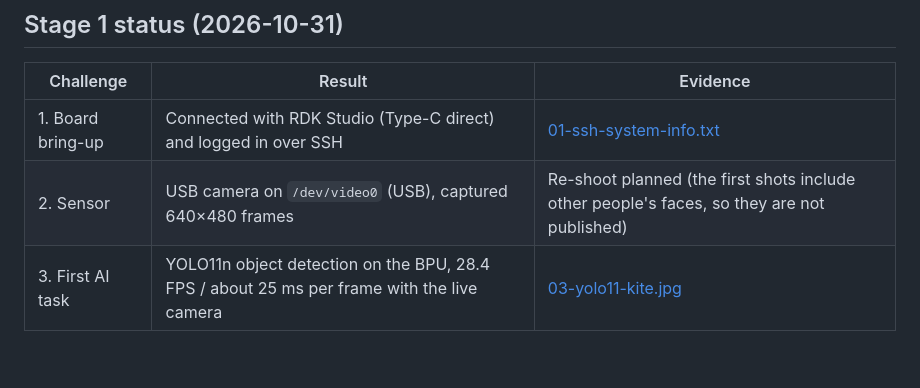
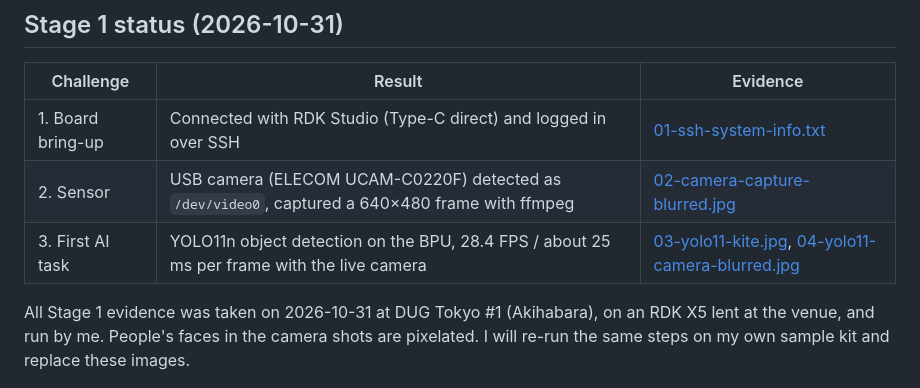
Before and after one commit to shoujiki-panman/rdk-x5-home-court-robot, a Markdown page: README.md, the part around one of its changes. Rendered like a GitHub page; blank space fills up the shorter version.

```diff
--- a/README.md
+++ b/README.md
@@ -15,7 +15,9 @@ This repository starts with Stage 1 (Ignite): board bring-up, a camera, and a fi
 | Challenge | Result | Evidence |
 | --- | --- | --- |
 | 1. Board bring-up | Connected with RDK Studio (Type-C direct) and logged in over SSH | [01-ssh-system-info.txt](evidence/01-ssh-system-info.txt) |
-| 2. Sensor | USB camera on `/dev/video0` (USB), captured 640×480 frames | Re-shoot planned (the first shots include other people's faces, so they are not published) |
-| 3. First AI task | YOLO11n object detection on the BPU, 28.4 FPS / about 25 ms per frame with the live camera | [03-yolo11-kite.jpg](evidence/03-yolo11-kite.jpg) |
+| 2. Sensor | USB camera (ELECOM UCAM-C0220F) detected as `/dev/video0`, captured a 640×480 frame with ffmpeg | [02-camera-capture-blurred.jpg](evidence/02-camera-capture-blurred.jpg) |
+| 3. First AI task | YOLO11n object detection on the BPU, 28.4 FPS / about 25 ms per frame with the live camera | [03-yolo11-kite.jpg](evidence/03-yolo11-kite.jpg), [04-yolo11-camera-blurred.jpg](evidence/04-yolo11-camera-blurred.jpg) |
+
+All Stage 1 evidence was taken on 2026-10-31 at DUG Tokyo #1 (Akihabara), on an RDK X5 lent at the venue, and run by me. People's faces in the camera shots are pixelated. I will re-run the same steps on my own sample kit and replace these images.
 
 ![YOLO11 on the official sample image](evidence/03-yolo11-kite.jpg)
```
Also changed, not shown: other parts of README.md (+6 -1 lines), evidence/02-camera-capture-blurred.jpg (added), evidence/04-yolo11-camera-blurred.jpg (added), 1 other file.
